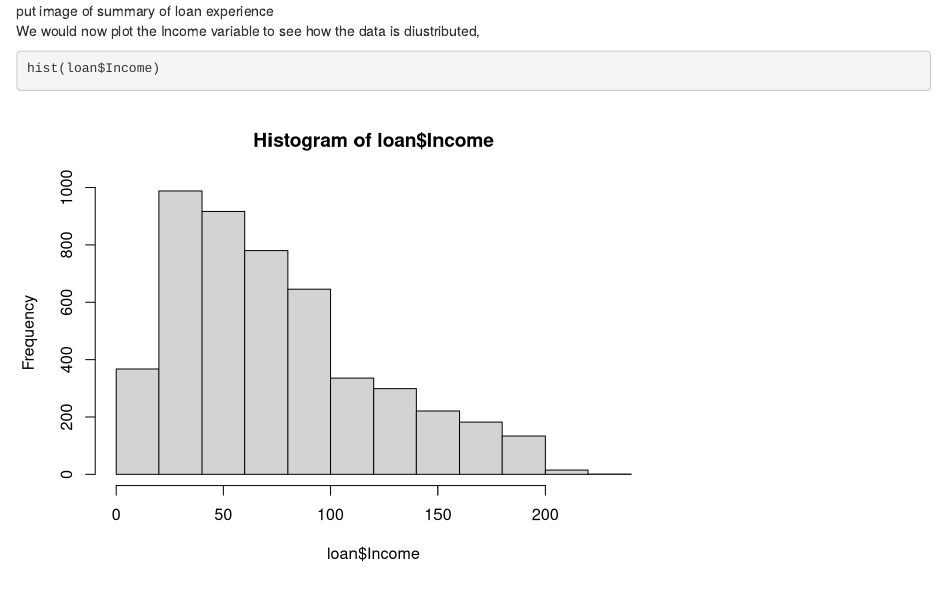
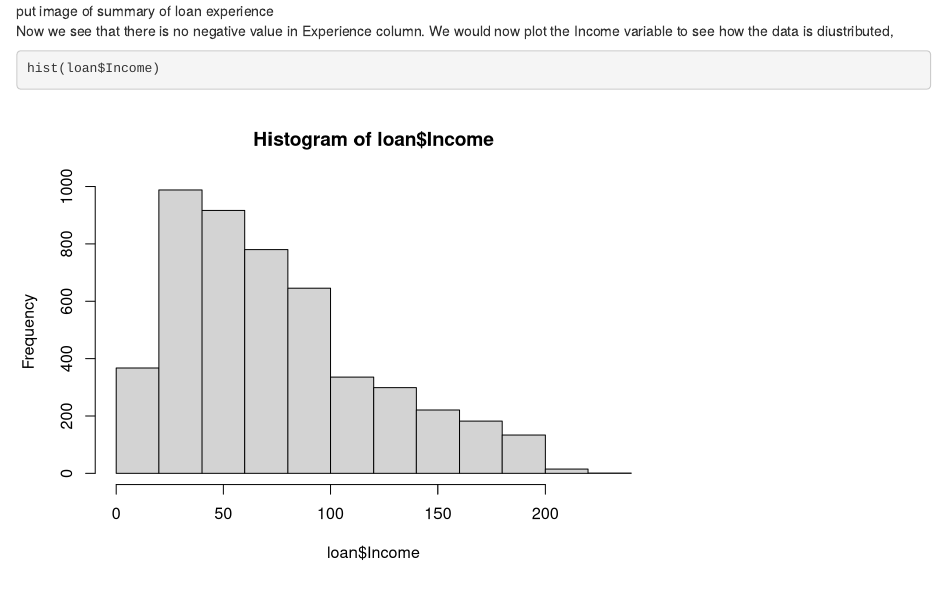
Before and after one commit to venusrohilla/Loan-Prediction-using-Logistic-Regression, an R Markdown document (loan logistic.Rmd): the page in a window 1100 px wide, from 1490 px down before the commit and from 2030 px down after it, so that both start at the same text. Rendered offline with R 4.5, knitr and Pandoc, with nearby package versions.

Commit message:
Update loan logistic.Rmd

````diff
--- a/loan logistic.Rmd
+++ b/loan logistic.Rmd
@@ -24,10 +26,11 @@ loan<-loan[loan$Experience>0,]
 Now check for the summary of "Experience" to see if our changes have been affected on the
 dataset
 ```{r}
-summary(loan$Experience)
+summary(loan)
 ```
-![put image of summary of loan experience](https://github.com/venusrohilla/Loan-Prediction-using-Logistic-Regression/blob/master/plots/summary%20of%20loan%20experience.PNG)
+![put image of summary of loan experience](https://github.com/venusrohilla/Loan-Prediction-using-Logistic-Regression/blob/master/plots/loan%20%24experience.PNG)
 
+Now we see that there is no negative value in Experience column.
 We would now plot the Income variable to see how the data is diustributed,
 
 ```{r}
````
Also changed, not shown: loan logistic.Rmd (2 more changed lines).
